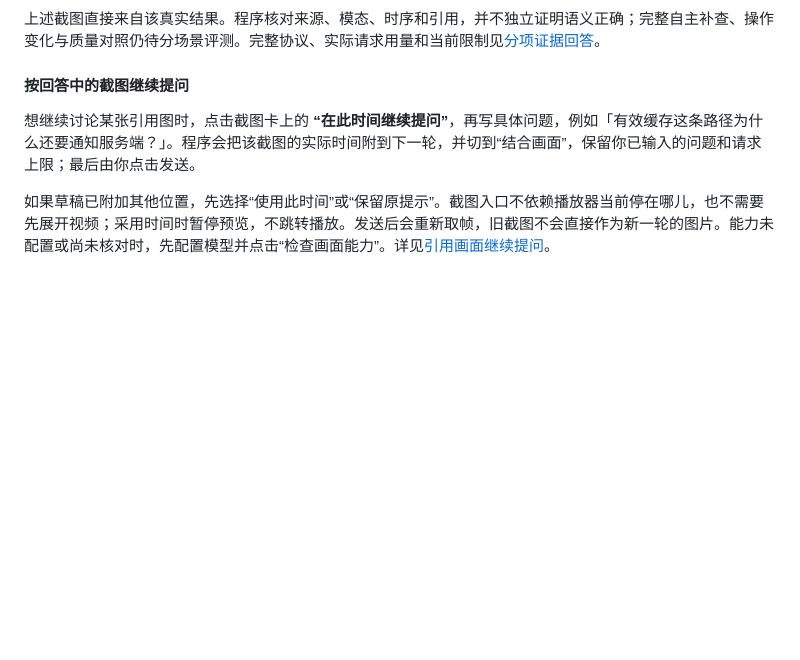
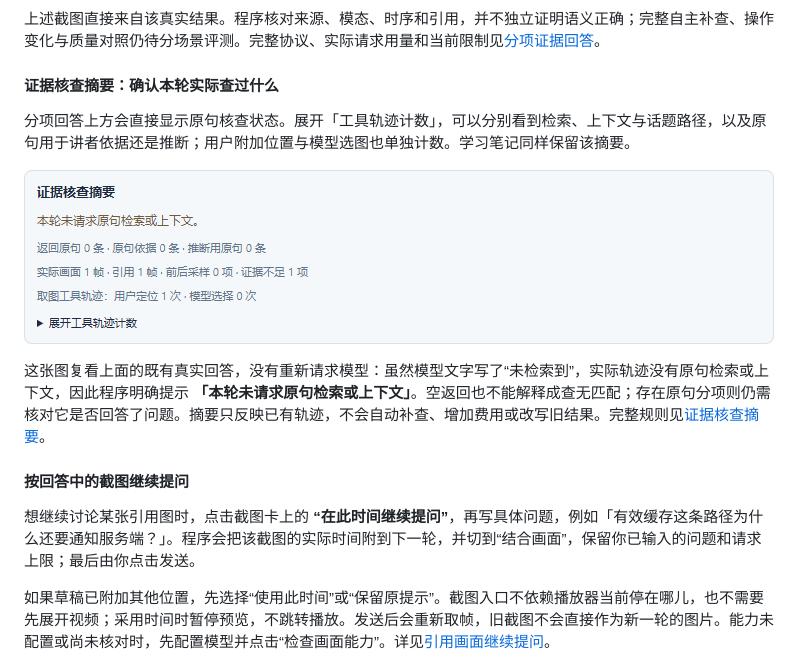
Before and after one commit to Lshiii/LiveCut-AI, a Markdown page: README.md, the part around the change. GitHub-like rendering; pictures changed too: docs/images/readme/32-evidence-review-real.png (added); blank space fills up the shorter version.

Commit message:
feat: show recorded evidence coverage without rerunning models

```diff
--- a/README.md
+++ b/README.md
@@ -272,6 +272,14 @@ uv run --frozen --no-sync python scripts/install-caption-font.py
 ![真实分项回答：四项画面观察、明确标注的推断及讲者原句不足](docs/images/readme/31-evidence-answer-real.png)
 
 上述截图直接来自该真实结果。程序核对来源、模态、时序和引用，并不独立证明语义正确；完整自主补查、操作变化与质量对照仍待分场景评测。完整协议、实际请求用量和当前限制见[分项证据回答](docs/72-分项证据回答.md)。
+
+#### 证据核查摘要：确认本轮实际查过什么
+
+分项回答上方会直接显示原句核查状态。展开「工具轨迹计数」，可以分别看到检索、上下文与话题路径，以及原句用于讲者依据还是推断；用户附加位置与模型选图也单独计数。学习笔记同样保留该摘要。
+
+![证据核查摘要：同一真实结果未请求原句检索，只有用户定位取图，保留证据缺口](docs/images/readme/32-evidence-review-real.png)
+
+这张图复看上面的既有真实回答，没有重新请求模型：虽然模型文字写了“未检索到”，实际轨迹没有原句检索或上下文，因此程序明确提示 **「本轮未请求原句检索或上下文」**。空返回也不能解释成查无匹配；存在原句分项则仍需核对它是否回答了问题。摘要只反映已有轨迹，不会自动补查、增加费用或改写旧结果。完整规则见[证据核查摘要](docs/73-证据核查摘要.md)。
 
 #### 按回答中的截图继续提问
 
```
Also changed, not shown: AGENTS.md (+1 -0 lines), docs/73-证据核查摘要.md (added, +74 -0 lines), 12 other files.
